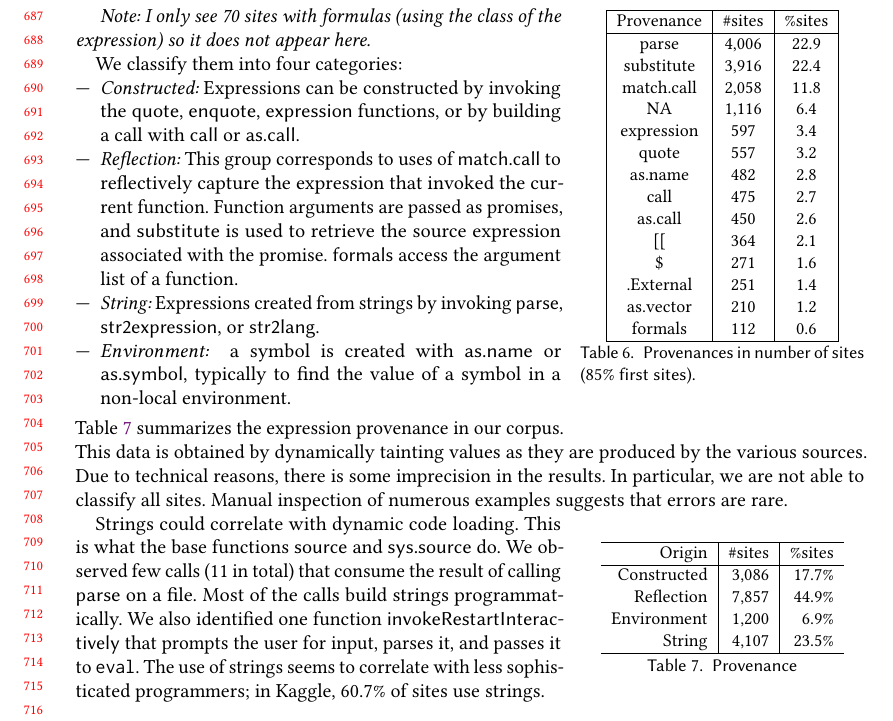
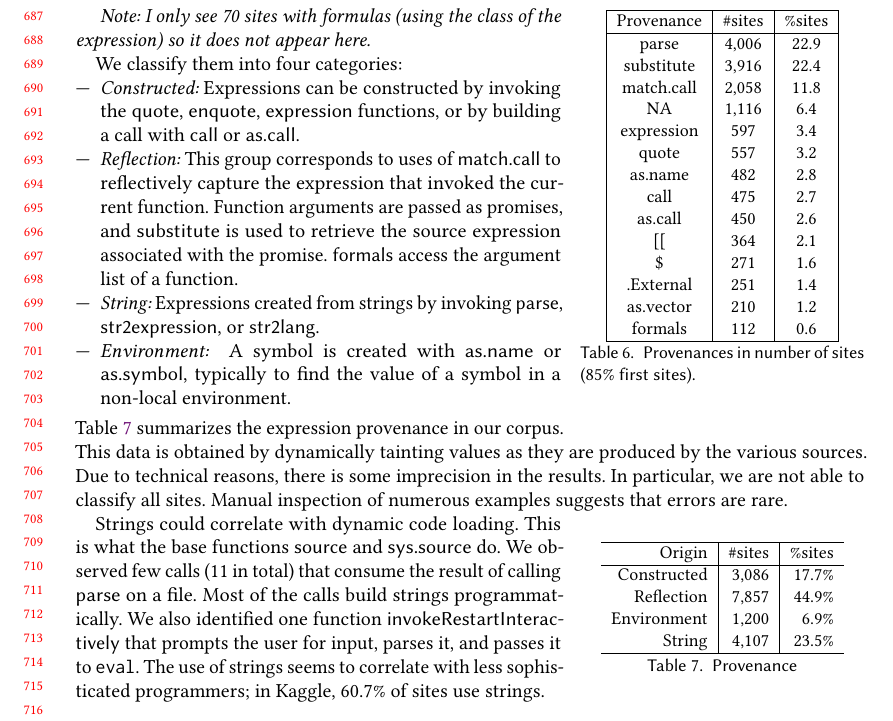
Before and after one commit to aviralg/revalstudy, a LaTeX paper (paper/main.tex): part of page 15 of 23, cut so that both start at the same text. Compiled offline with pdfLaTeX.

Commit message:
Provenance

```diff
--- a/paper/main.tex
+++ b/paper/main.tex
@@ -1128,7 +1128,7 @@ creating that expression, which are associated with particular use cases. We tra
   expression associated with the promise. \c{formals} access the argument list of a function.
 \item {\it String:} Expressions created from strings by invoking \c{parse},
   \c{str2expression}, or \c{str2lang}.
-\item {\it Environment: }   a symbol is created with \c{as.name} or \c{as.symbol}, typically to find the value of a symbol in a non-local environment.
+\item {\it Environment: }   A symbol is created with \c{as.name} or \c{as.symbol}, typically to find the value of a symbol in a non-local environment.
 \end{compactitem}
 
 
```
